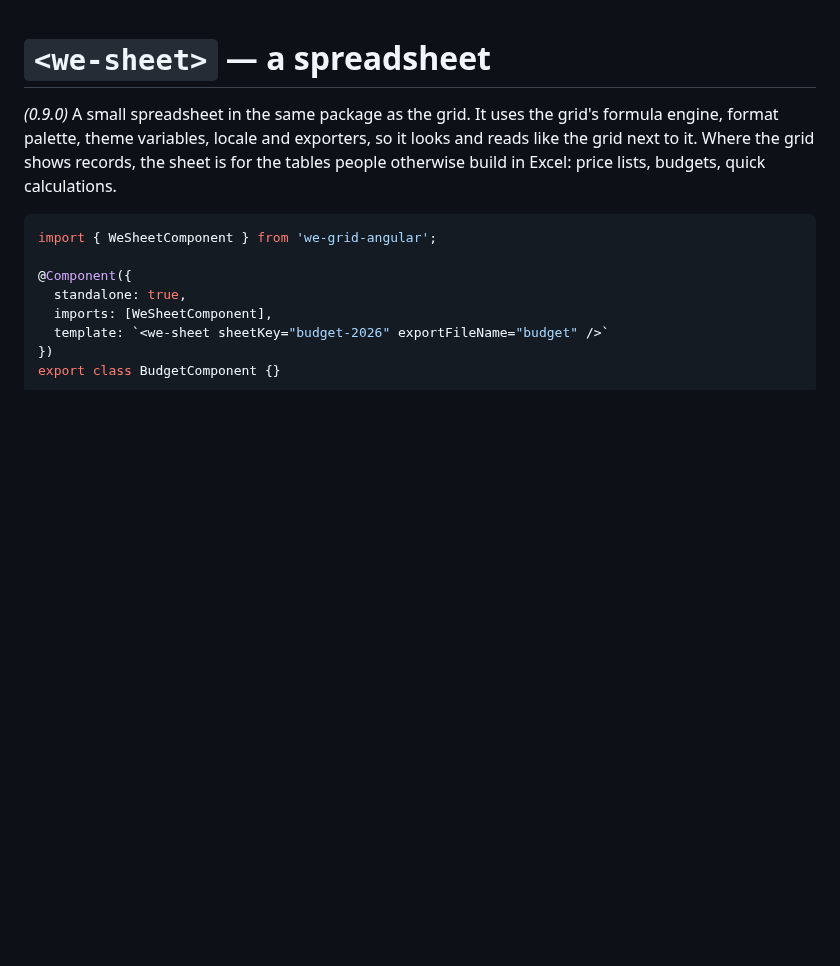
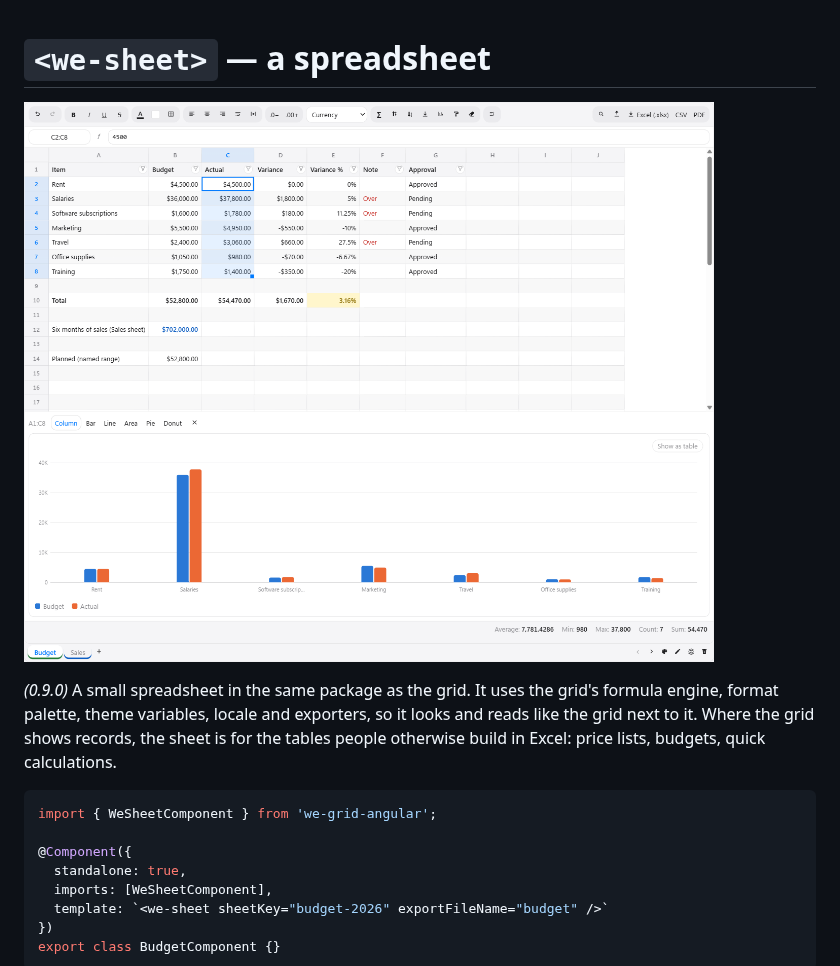
Before and after one commit to emrecirik/we-grid, a Markdown page: docs/sheet.md, the part around the change. Rendered like a GitHub page; pictures changed too: docs/images/sheet.png (added); blank space fills up the shorter version.

```diff
--- a/docs/sheet.md
+++ b/docs/sheet.md
@@ -1,4 +1,6 @@
 # `<we-sheet>` — a spreadsheet
+
+![A budget sheet with formulas, a named range, a column chart, status bar totals and coloured sheet tabs](images/sheet.png)
 
 *(0.9.0)* A small spreadsheet in the same package as the grid. It uses the grid's formula engine,
 format palette, theme variables, locale and exporters, so it looks and reads like the grid next to
```
Also changed, not shown: README.md (+9 -0 lines), README.tr.md (+9 -0 lines), docs/images/checklist-filter.png, docs/images/column-menu.png, docs/images/filter-row.png, docs/images/header-menu.png, docs/images/retail-market.png, 1 other file.
